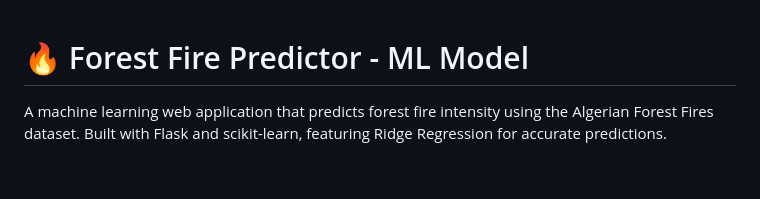
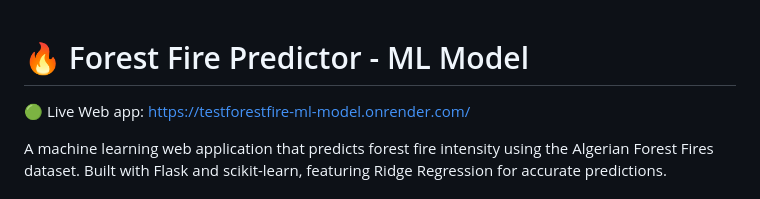
Before and after one commit to TheKunal21/TestForestFire-ML-Model, a Markdown page: README.md, the part around the change. GitHub-like rendering; blank space fills up the shorter version.

Commit message:
Update README with live web app link
Added link to live web app in README.

```diff
--- a/README.md
+++ b/README.md
@@ -1,4 +1,6 @@
 # 🔥 Forest Fire Predictor - ML Model
+
+🟢 Live Web app: https://testforestfire-ml-model.onrender.com/
 
 A machine learning web application that predicts forest fire intensity using the Algerian Forest Fires dataset. Built with Flask and scikit-learn, featuring Ridge Regression for accurate predictions.
 
```
